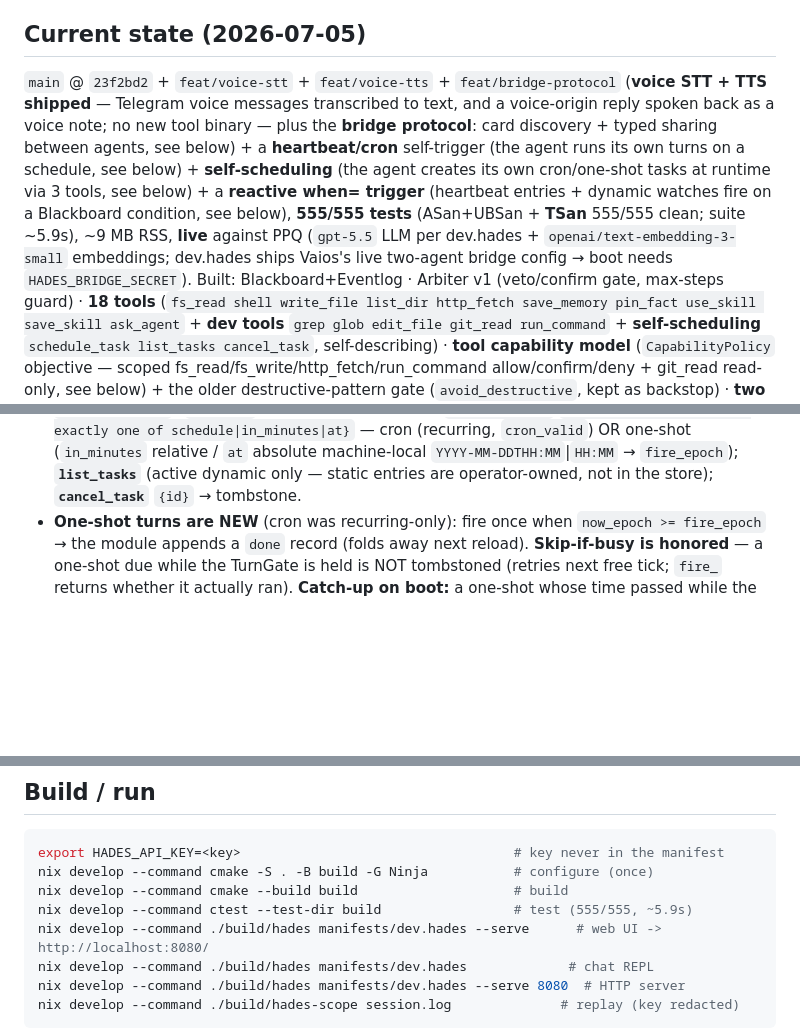
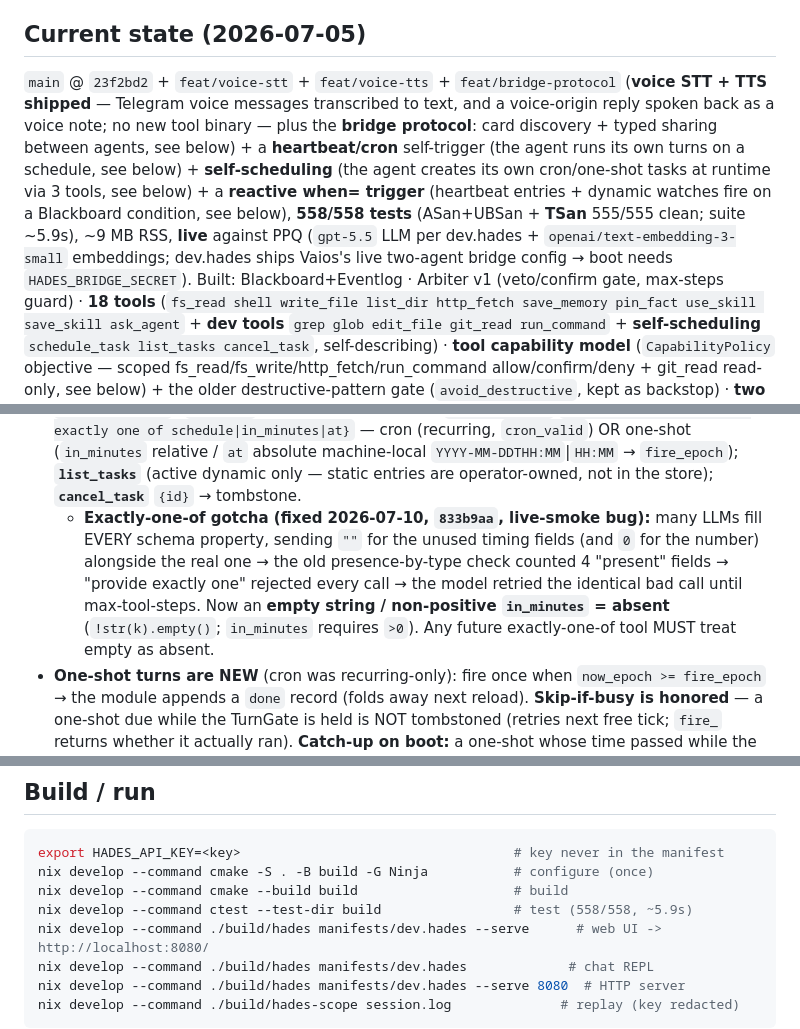
Before and after one commit to jjacke13/hades, a Markdown page: CLAUDE.md, 3 parts joined by grey strips. GitHub-like rendering; blank space fills up the shorter version.

Commit message:
docs: record schedule_task empty-timing-field fix + exactly-one-of gotcha; test count 558

```diff
--- a/CLAUDE.md
+++ b/CLAUDE.md
@@ -29,7 +29,7 @@ Bridge. Levels: (1) separate manifests [today], (2) `/persona` switch, (3) a `Co
 router + Bridge [real multi-agent].
 
 ## Current state (2026-07-05)
-`main` @ `23f2bd2` + `feat/voice-stt` + `feat/voice-tts` + `feat/bridge-protocol` (**voice STT + TTS shipped** — Telegram voice messages transcribed to text, and a voice-origin reply spoken back as a voice note; no new tool binary — plus the **bridge protocol**: card discovery + typed sharing between agents, see below) + a **heartbeat/cron** self-trigger (the agent runs its own turns on a schedule, see below) + **self-scheduling** (the agent creates its own cron/one-shot tasks at runtime via 3 tools, see below) + a **reactive when= trigger** (heartbeat entries + dynamic watches fire on a Blackboard condition, see below), **555/555 tests** (ASan+UBSan + **TSan** 555/555 clean; suite ~5.9s), ~9 MB RSS, **live** against PPQ (`gpt-5.5` LLM per dev.hades + `openai/text-embedding-3-small` embeddings; dev.hades ships Vaios's live two-agent bridge config → boot needs `HADES_BRIDGE_SECRET`).
+`main` @ `23f2bd2` + `feat/voice-stt` + `feat/voice-tts` + `feat/bridge-protocol` (**voice STT + TTS shipped** — Telegram voice messages transcribed to text, and a voice-origin reply spoken back as a voice note; no new tool binary — plus the **bridge protocol**: card discovery + typed sharing between agents, see below) + a **heartbeat/cron** self-trigger (the agent runs its own turns on a schedule, see below) + **self-scheduling** (the agent creates its own cron/one-shot tasks at runtime via 3 tools, see below) + a **reactive when= trigger** (heartbeat entries + dynamic watches fire on a Blackboard condition, see below), **558/558 tests** (ASan+UBSan + **TSan** 555/555 clean; suite ~5.9s), ~9 MB RSS, **live** against PPQ (`gpt-5.5` LLM per dev.hades + `openai/text-embedding-3-small` embeddings; dev.hades ships Vaios's live two-agent bridge config → boot needs `HADES_BRIDGE_SECRET`).
 Built: Blackboard+Eventlog · Arbiter v1 (veto/confirm gate, max-steps guard) · **18 tools**
 (`fs_read shell write_file list_dir http_fetch save_memory pin_fact use_skill save_skill ask_agent` + **dev tools**
 `grep glob edit_file git_read run_command` + **self-scheduling** `schedule_task list_tasks cancel_task`, self-describing) · **tool capability
@@ -363,6 +363,11 @@ manifest-static `Heartbeat = <name>` blocks (which are unchanged; dynamic + stat
   (recurring, `cron_valid`) OR one-shot (`in_minutes` relative / `at` absolute machine-local `YYYY-MM-DDTHH:MM`|`HH:MM` →
   `fire_epoch`); **`list_tasks`** (active dynamic only — static entries are operator-owned, not in the store);
   **`cancel_task`** `{id}` → tombstone.
+  - **Exactly-one-of gotcha (fixed 2026-07-10, `833b9aa`, live-smoke bug):** many LLMs fill EVERY schema property,
+    sending `""` for the unused timing fields (and `0` for the number) alongside the real one → the old
+    presence-by-type check counted 4 "present" fields → "provide exactly one" rejected every call → the model
+    retried the identical bad call until max-tool-steps. Now an **empty string / non-positive `in_minutes` = absent**
+    (`!str(k).empty()`; `in_minutes` requires `>0`). Any future exactly-one-of tool MUST treat empty as absent.
 - **One-shot turns are NEW** (cron was recurring-only): fire once when `now_epoch >= fire_epoch` → the module appends a
   `done` record (folds away next reload). **Skip-if-busy is honored** — a one-shot due while the TurnGate is held is NOT
   tombstoned (retries next free tick; `fire_` returns whether it actually ran). **Catch-up on boot:** a one-shot whose
@@ -564,7 +569,7 @@ objectives are strictly per-agent (one helm); a cross-agent veto is a new archit
 export HADES_API_KEY=<key>                                   # key never in the manifest
 nix develop --command cmake -S . -B build -G Ninja           # configure (once)
 nix develop --command cmake --build build                    # build
-nix develop --command ctest --test-dir build                 # test (555/555, ~5.9s)
+nix develop --command ctest --test-dir build                 # test (558/558, ~5.9s)
 nix develop --command ./build/hades manifests/dev.hades --serve      # web UI -> http://localhost:8080/
 nix develop --command ./build/hades manifests/dev.hades             # chat REPL
 nix develop --command ./build/hades manifests/dev.hades --serve 8080  # HTTP server
```
